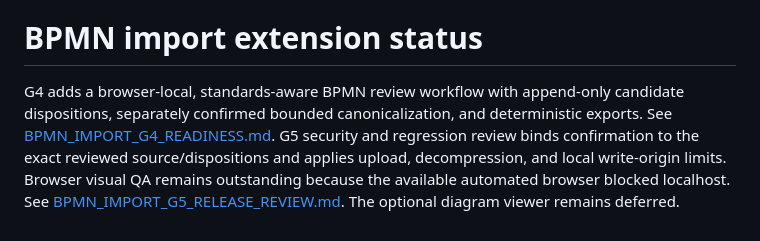
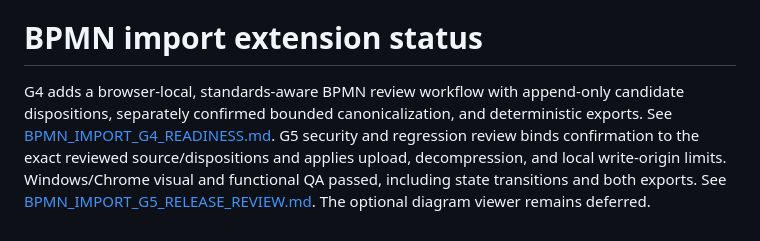
Before and after one commit to davidcjones45/roi-driven-enterprise-architect-mvp, a Markdown page: README.md, the part around the change. Rendered like a GitHub page.

Commit message:
Close BPMN G5 browser acceptance gate

```diff
--- a/README.md
+++ b/README.md
@@ -94,4 +94,4 @@ The first BPMN ingestion test fixture is `assets/North-Star-Mortgage-Workflow-v0
 The active controlled case can then produce a downloadable, nonpersistent ROI-EA → ERIR → FACEM → BACRM execution trace. Live ERIR record return is distinguished from applicability and compliance; FACEM retains authority/accountability boundaries; BACRM preserves abstention, manual fallback, suspension, and controlled recovery. Federation and bounded-AI value increments remain separately labeled and unquantified without measured evidence.
 # BPMN import extension status
 
-G4 adds a browser-local, standards-aware BPMN review workflow with append-only candidate dispositions, separately confirmed bounded canonicalization, and deterministic exports. See [BPMN_IMPORT_G4_READINESS.md](BPMN_IMPORT_G4_READINESS.md). G5 security and regression review binds confirmation to the exact reviewed source/dispositions and applies upload, decompression, and local write-origin limits. Browser visual QA remains outstanding because the available automated browser blocked localhost. See [BPMN_IMPORT_G5_RELEASE_REVIEW.md](BPMN_IMPORT_G5_RELEASE_REVIEW.md). The optional diagram viewer remains deferred.
+G4 adds a browser-local, standards-aware BPMN review workflow with append-only candidate dispositions, separately confirmed bounded canonicalization, and deterministic exports. See [BPMN_IMPORT_G4_READINESS.md](BPMN_IMPORT_G4_READINESS.md). G5 security and regression review binds confirmation to the exact reviewed source/dispositions and applies upload, decompression, and local write-origin limits. Windows/Chrome visual and functional QA passed, including state transitions and both exports. See [BPMN_IMPORT_G5_RELEASE_REVIEW.md](BPMN_IMPORT_G5_RELEASE_REVIEW.md). The optional diagram viewer remains deferred.
```
Also changed, not shown: BPMN_IMPORT_G5_RELEASE_REVIEW.md (+14 -4 lines).
